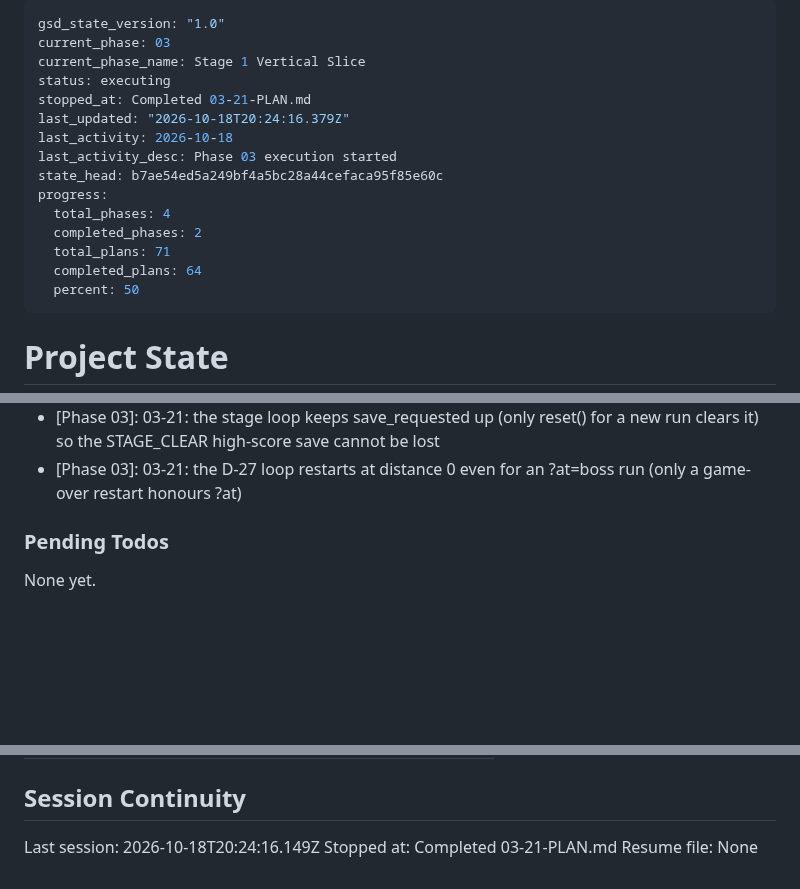
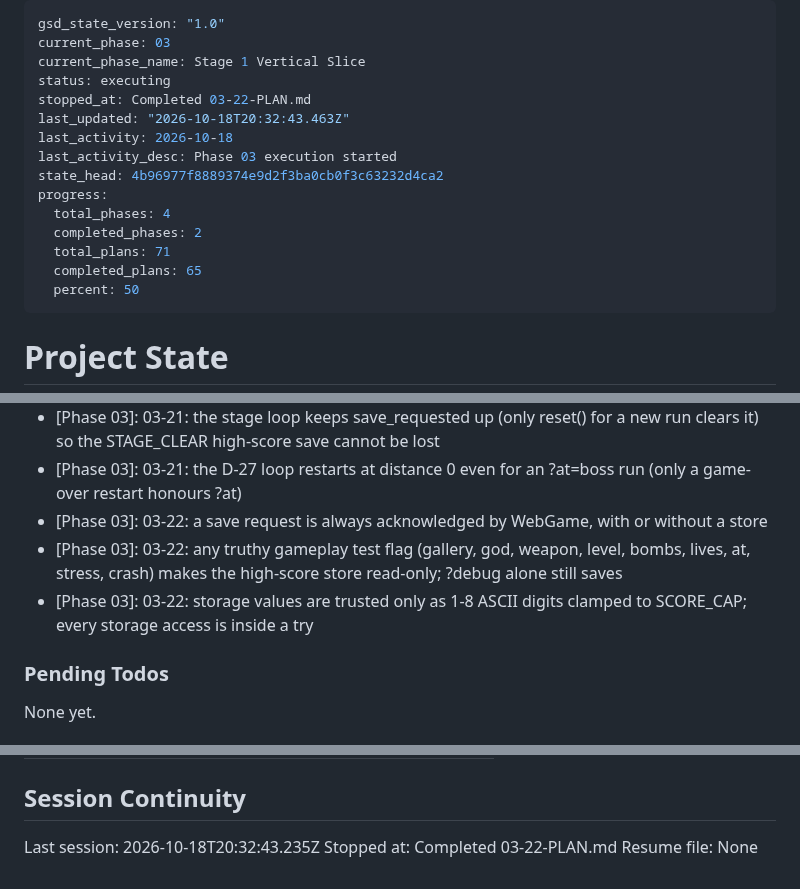
Before and after one commit to rguillon/Stratoburst, a Markdown page: .planning/STATE.md, 3 parts joined by grey strips. GitHub-like rendering; blank space fills up the shorter version.

Commit message:
docs(03-22): complete persisted best score plan

```diff
--- a/.planning/STATE.md
+++ b/.planning/STATE.md
@@ -3,16 +3,16 @@ gsd_state_version: "1.0"
 current_phase: 03
 current_phase_name: Stage 1 Vertical Slice
 status: executing
-stopped_at: Completed 03-21-PLAN.md
-last_updated: "2026-10-18T20:24:16.379Z"
+stopped_at: Completed 03-22-PLAN.md
+last_updated: "2026-10-18T20:32:43.463Z"
 last_activity: 2026-10-18
 last_activity_desc: Phase 03 execution started
-state_head: b7ae54ed5a249bf4a5bc28a44cefaca95f85e60c
+state_head: 4b96977f8889374e9d2f3ba0cb0f3c63232d4ca2
 progress:
   total_phases: 4
   completed_phases: 2
   total_plans: 71
-  completed_plans: 64
+  completed_plans: 65
   percent: 50
 ---
 
@@ -262,6 +263,9 @@ Recent decisions affecting current work:
 - [Phase 03]: 03-21: first tally line is paid on the first TALLY step, then one per 60 steps; 120 steps hold after the fourth
 - [Phase 03]: 03-21: the stage loop keeps save_requested up (only reset() for a new run clears it) so the STAGE_CLEAR high-score save cannot be lost
 - [Phase 03]: 03-21: the D-27 loop restarts at distance 0 even for an ?at=boss run (only a game-over restart honours ?at)
+- [Phase 03]: 03-22: a save request is always acknowledged by WebGame, with or without a store
+- [Phase 03]: 03-22: any truthy gameplay test flag (gallery, god, weapon, level, bombs, lives, at, stress, crash) makes the high-score store read-only; ?debug alone still saves
+- [Phase 03]: 03-22: storage values are trusted only as 1-8 ASCII digits clamped to SCORE_CAP; every storage access is inside a try
 
 ### Pending Todos
 
@@ -285,6 +289,6 @@ Items acknowledged and deferred at milestone close, most recent first:
 
 ## Session Continuity
 
-Last session: 2026-10-18T20:24:16.149Z
-Stopped at: Completed 03-21-PLAN.md
+Last session: 2026-10-18T20:32:43.235Z
+Stopped at: Completed 03-22-PLAN.md
 Resume file: None
```
Also changed, not shown: other parts of .planning/STATE.md (+2 -1 lines), .planning/ROADMAP.md (+3 -3 lines), 1 other file.
